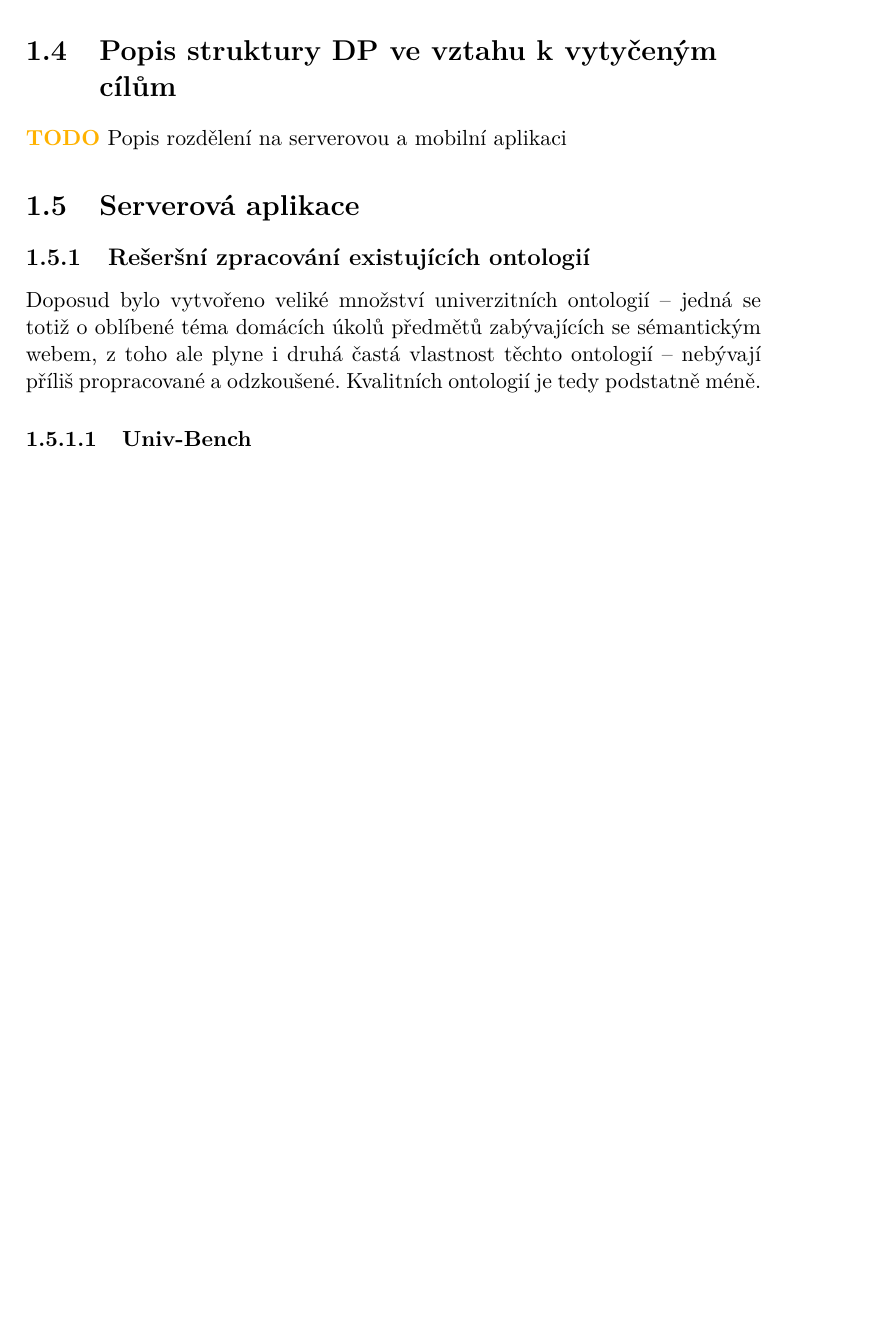
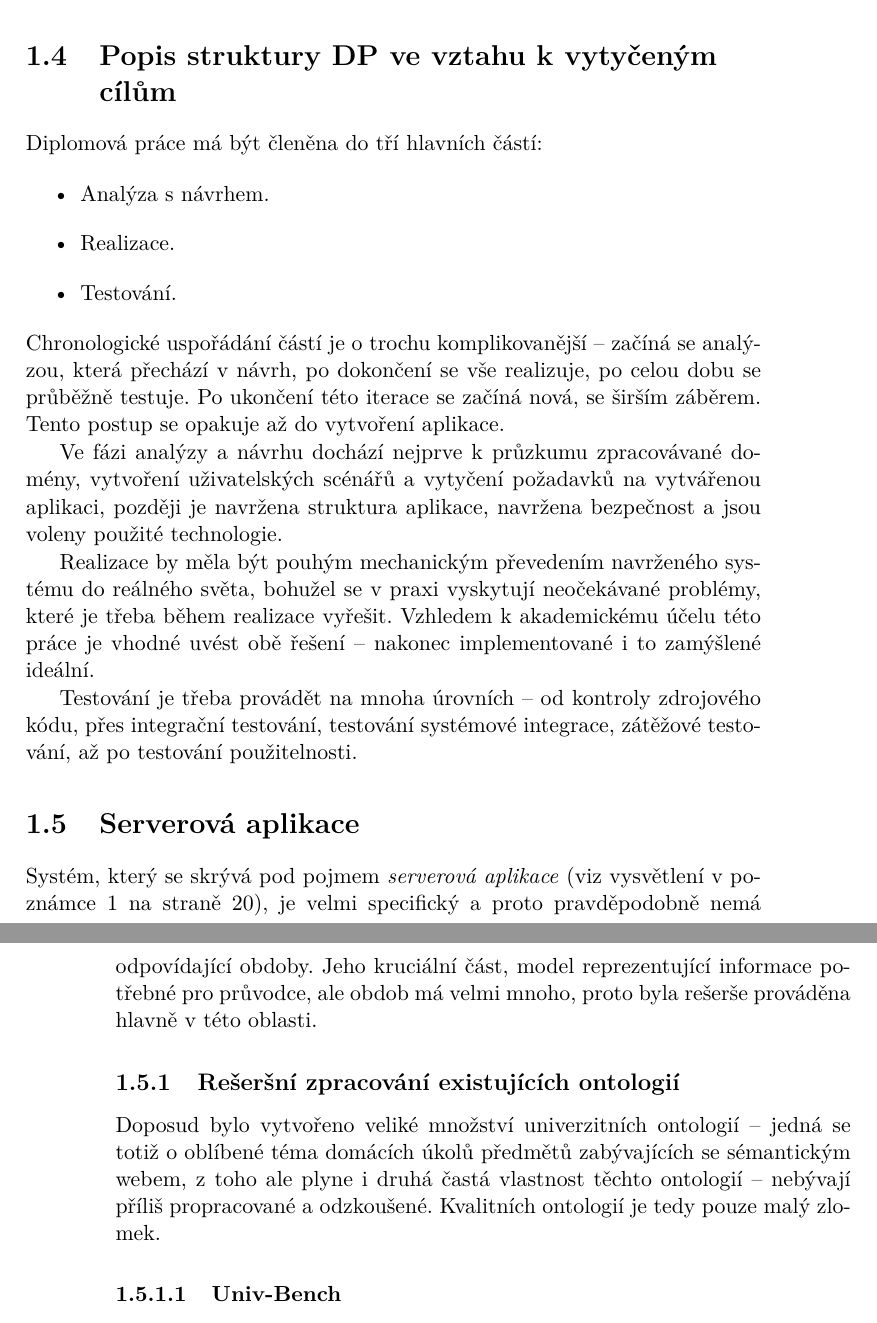
Before and after one commit to zomp/thesis, a LaTeX thesis (text2/DP_Molnár_Jan_2012.tex, which reads text2/2_problematika.tex): part of page 21 of 55 before the commit and two parts of pages 21 and 22 of 55 after it, the two joined at a grey line, cut so that both start at the same text, the shorter picture padded with empty space. Compiled offline with pdfLaTeX.

Commit message:
Dokončení kapitoly 'Problematika', bez revizí.

```diff
--- a/text2/2_problematika.tex
+++ b/text2/2_problematika.tex
@@ -34,13 +34,27 @@ Práce nemá za cíl plně obsáhnout všechny zpracovávané domény, tím je k
 
 
 \section{Popis struktury DP ve vztahu k vytyčeným cílům}
-\todo{Popis rozdělení na serverovou a mobilní aplikaci}
 % Osobně bych za tím viděl správné rozdělení osnovy práce podle jejího zadání. Bráno obecně přes všechny kategorie/kapitoly. ----MH
+Diplomová práce má být členěna do tří hlavních částí:
+\begin{itemize}
+ \item Analýza s návrhem.
+ \item Realizace.
+ \item Testování.
+\end{itemize}
+Chronologické uspořádání částí je o trochu komplikovanější -- začíná se analýzou, která přechází v návrh, po dokončení se vše realizuje, po celou dobu se průběžně testuje. Po ukončení této iterace se začíná nová, se širším záběrem. Tento postup se opakuje až do vytvoření aplikace.
+
+Ve fázi analýzy a návrhu dochází nejprve k průzkumu zpracovávané domény, vytvoření uživatelských scénářů a vytyčení požadavků na vytvářenou aplikaci, později je navržena struktura aplikace, navržena bezpečnost a jsou voleny použité technologie.
+
+Realizace by měla být pouhým mechanickým převedením navrženého systému do reálného světa, bohužel se v praxi vyskytují neočekávané problémy, které je třeba během realizace vyřešit. Vzhledem k akademickému účelu této práce je vhodné uvést obě řešení -- nakonec implementované i to zamýšlené ideální.
+
+Testování je třeba provádět na mnoha úrovních -- od kontroly zdrojového kódu, přes integrační testování, testování systémové integrace, zátěžové testování, až po testování použitelnosti.
 
 
 \section{Serverová aplikace}
+Systém, který se skrývá pod pojmem \textit{serverová aplikace} (viz vysvětlení v poznámce \ref{fnt:aplikace} na straně \pageref{fnt:aplikace}), je velmi specifický a proto pravděpodobně nemá odpovídající obdoby. Jeho kruciální část, model reprezentující informace potřebné pro průvodce, ale obdob má velmi mnoho, proto byla rešerše prováděna hlavně v této oblasti.
+
 \subsection{Rešeršní zpracování existujících ontologií}
-Doposud bylo vytvořeno veliké množství univerzitních ontologií -- jedná se totiž o oblíbené téma domácích úkolů předmětů zabývajících se sémantickým webem, z toho ale plyne i druhá častá vlastnost těchto ontologií -- nebývají příliš propracované a odzkoušené. Kvalitních ontologií je tedy podstatně méně.
+Doposud bylo vytvořeno veliké množství univerzitních ontologií -- jedná se totiž o oblíbené téma domácích úkolů předmětů zabývajících se sémantickým webem, z toho ale plyne i druhá častá vlastnost těchto ontologií -- nebývají příliš propracované a odzkoušené. Kvalitních ontologií je tedy pouze malý zlomek.
 
 \subsubsection{Univ-Bench}
 \emph{Univ-Bench} (\url{http://swat.cse.lehigh.edu/projects/lubm/}) je, pravděpodobně, nejznámější ontologií modelující univerzitu -- jedná se totiž o ontologii využitou v \gls{LUBM} -- nástroji pro srovnávací testování úložišť sémantických dat \cite{Lubm}. Ontologie se snaží být co nejrealističtější, vzhledem ke svému účelu se ale nemůže dále rozvíjet. Autorem je Zhengxiang Pan z Lehigh University. Aktuální verze pochází z roku 2004.
```
Also changed, not shown: text2/DP_Molnár_Jan_2012.pdf, text2/2_problematika.tex (8 more changed lines).
